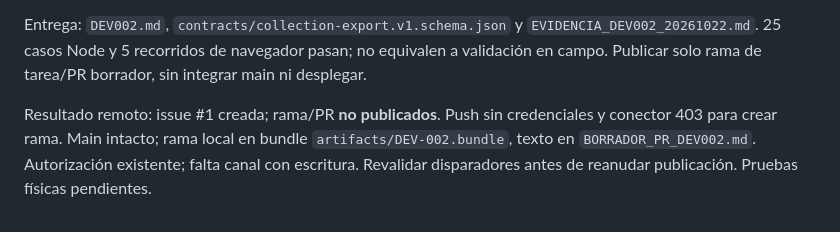
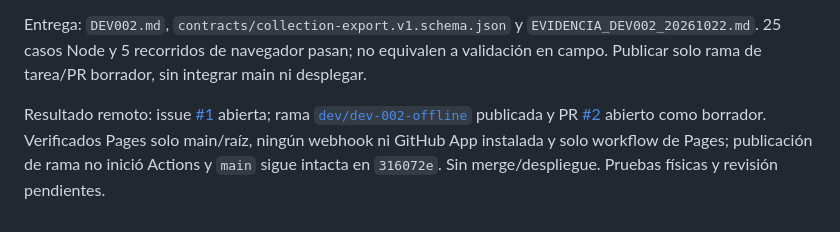
Before and after one commit to monicongocreativo-lab/SAAS, a Markdown page: plans/DEV-002-offline.md, the part around the change. Rendered like a GitHub page.

```diff
--- a/plans/DEV-002-offline.md
+++ b/plans/DEV-002-offline.md
@@ -29,4 +29,4 @@ Búsqueda previa vía GitHub API: `issues?state=all&per_page=100` devuelve `[]`.
 
 Entrega: `DEV002.md`, `contracts/collection-export.v1.schema.json` y `EVIDENCIA_DEV002_20261022.md`. 25 casos Node y 5 recorridos de navegador pasan; no equivalen a validación en campo. Publicar solo rama de tarea/PR borrador, sin integrar main ni desplegar.
 
-Resultado remoto: issue #1 creada; rama/PR **no publicados**. Push sin credenciales y conector 403 para crear rama. Main intacto; rama local en bundle `artifacts/DEV-002.bundle`, texto en `BORRADOR_PR_DEV002.md`. Autorización existente; falta canal con escritura. Revalidar disparadores antes de reanudar publicación. Pruebas físicas pendientes.
+Resultado remoto: issue [#1](https://github.com/monicongocreativo-lab/SAAS/issues/1) abierta; rama [`dev/dev-002-offline`](https://github.com/monicongocreativo-lab/SAAS/tree/dev/dev-002-offline) publicada y PR [#2](https://github.com/monicongocreativo-lab/SAAS/pull/2) abierto como borrador. Verificados Pages solo main/raíz, ningún webhook ni GitHub App instalada y solo workflow de Pages; publicación de rama no inició Actions y `main` sigue intacta en `316072e`. Sin merge/despliegue. Pruebas físicas y revisión pendientes.
```
Also changed, not shown: DEV002.md (+3 -8 lines), EVIDENCIA_DEV002_20261022.md (+6 -0 lines).
